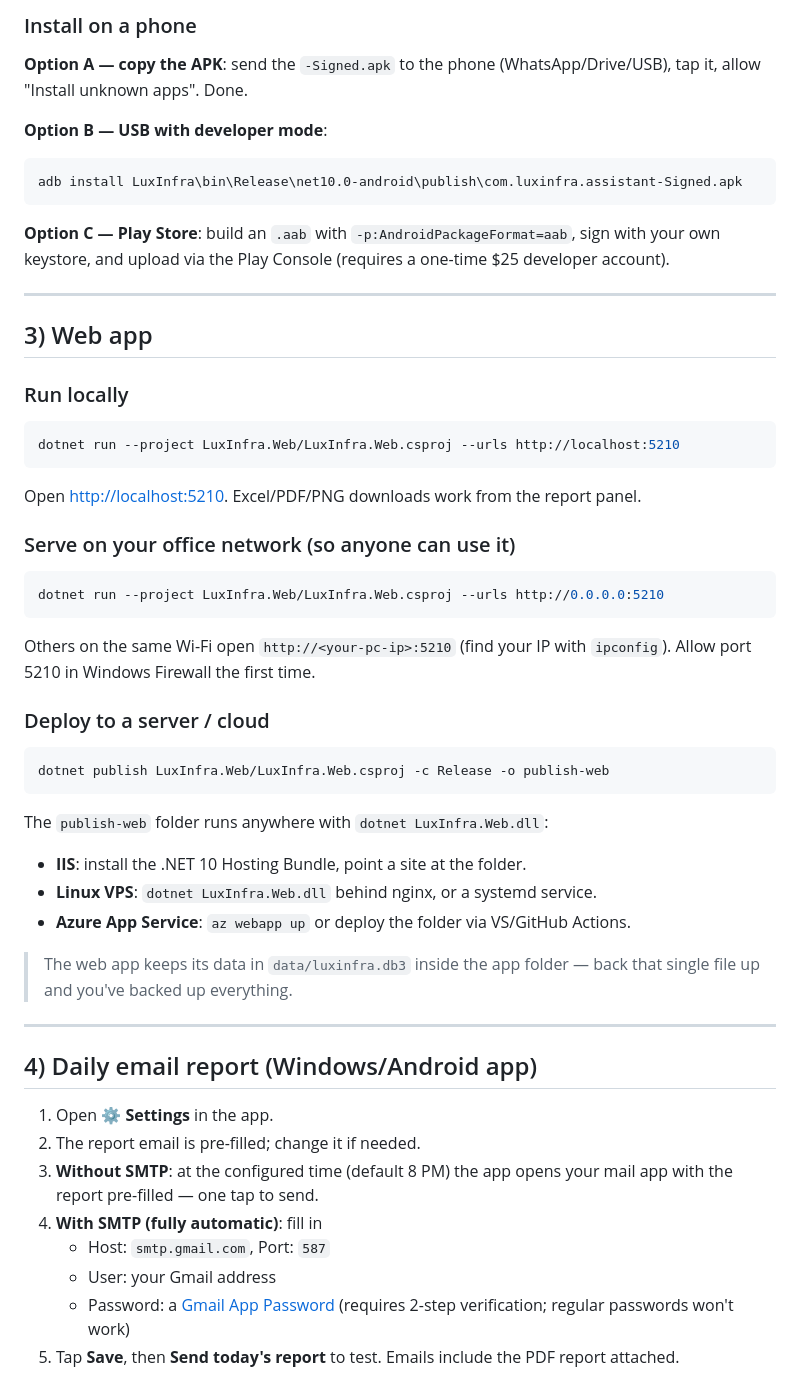
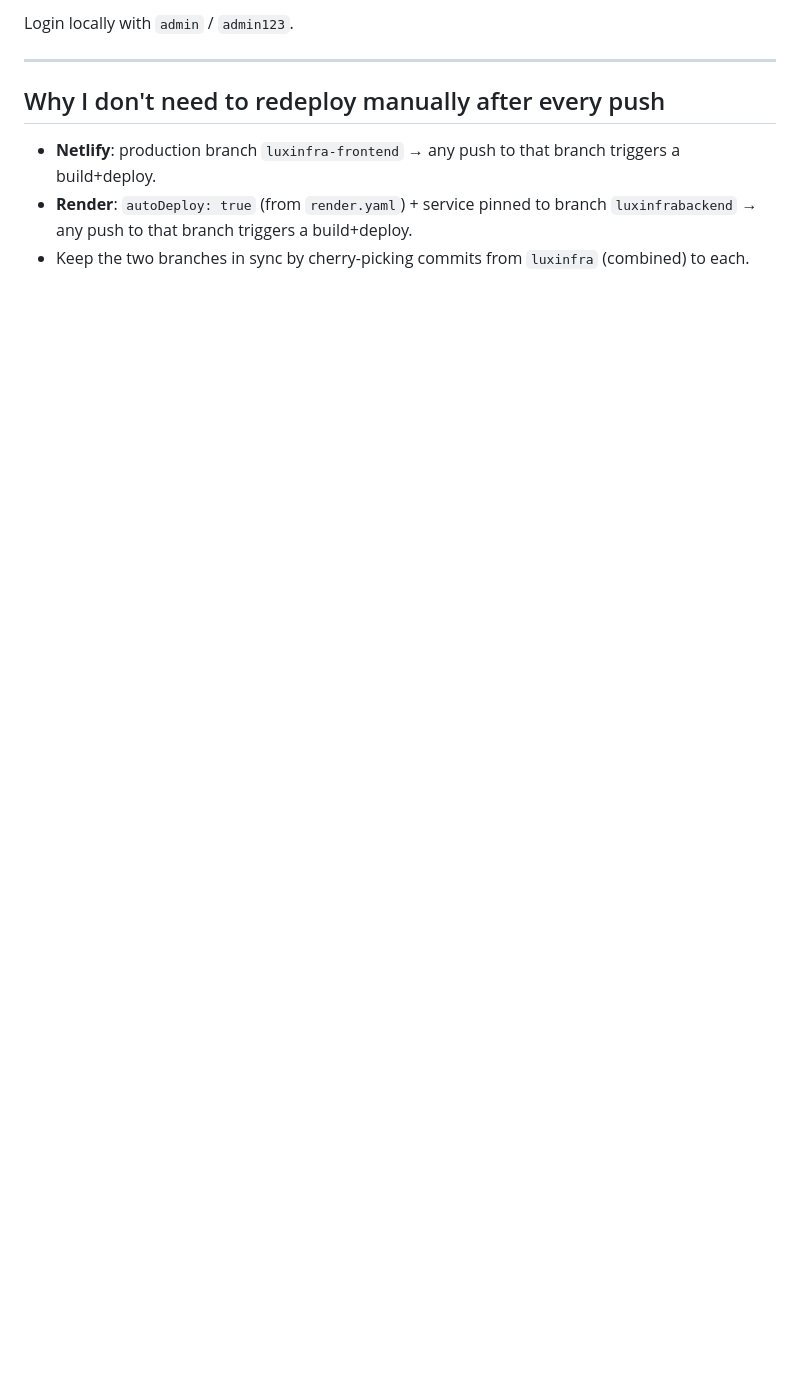
Before and after one commit to shiv10r/assistant1, a Markdown page: DEPLOYMENT.md, the part around one of its changes. Drawn GitHub-style; blank space fills up the shorter version.

````diff
--- a/DEPLOYMENT.md
+++ b/DEPLOYMENT.md
@@ -70,58 +62,13 @@ LuxInfra\bin\Release\net10.0-android\publish\com.luxinfra.assistant-Signed.apk
 ```
 
-### Install on a phone
-**Option A — copy the APK**: send the `-Signed.apk` to the phone (WhatsApp/Drive/USB),
-tap it, allow "Install unknown apps". Done.
-
-**Option B — USB with developer mode**:
-```powershell
-adb install LuxInfra\bin\Release\net10.0-android\publish\com.luxinfra.assistant-Signed.apk
-```
-
-**Option C — Play Store**: build an `.aab` with `-p:AndroidPackageFormat=aab`, sign with your
-own keystore, and upload via the Play Console (requires a one-time $25 developer account).
+Login locally with `admin` / `admin123`.
 
 ---
 
-## 3) Web app
+## Why I don't need to redeploy manually after every push
 
-### Run locally
-```powershell
-dotnet run --project LuxInfra.Web/LuxInfra.Web.csproj --urls http://localhost:5210
-```
-Open <http://localhost:5210>. Excel/PDF/PNG downloads work from the report panel.
+- **Netlify**: production branch `luxinfra-frontend` → any push to that branch triggers a build+deploy.
+- **Render**: `autoDeploy: true` (from `render.yaml`) + service pinned to branch `luxinfrabackend` →
+  any push to that branch triggers a build+deploy.
+- Keep the two branches in sync by cherry-picking commits from `luxinfra` (combined) to each.
 
-### Serve on your office network (so anyone can use it)
-```powershell
-dotnet run --project LuxInfra.Web/LuxInfra.Web.csproj --urls http://0.0.0.0:5210
-```
-Others on the same Wi-Fi open `http://<your-pc-ip>:5210`
-(find your IP with `ipconfig`). Allow port 5210 in Windows Firewall the first time.
-
-### Deploy to a server / cloud
-```powershell
-dotnet publish LuxInfra.Web/LuxInfra.Web.csproj -c Release -o publish-web
-```
-The `publish-web` folder runs anywhere with `dotnet LuxInfra.Web.dll`:
-- **IIS**: install the .NET 10 Hosting Bundle, point a site at the folder.
-- **Linux VPS**: `dotnet LuxInfra.Web.dll` behind nginx, or a systemd service.
-- **Azure App Service**: `az webapp up` or deploy the folder via VS/GitHub Actions.
-
-> The web app keeps its data in `data/luxinfra.db3` inside the app folder — back that
-> single file up and you've backed up everything.
-
----
-
-## 4) Daily email report (Windows/Android app)
-
-1. Open **⚙️ Settings** in the app.
-2. The report email is pre-filled; change it if needed.
-3. **Without SMTP**: at the configured time (default 8 PM) the app opens your mail app
-   with the report pre-filled — one tap to send.
-4. **With SMTP (fully automatic)**: fill in
-   - Host: `smtp.gmail.com`, Port: `587`
-   - User: your Gmail address
-   - Password: a [Gmail App Password](https://myaccount.google.com/apppasswords)
-     (requires 2-step verification; regular passwords won't work)
-5. Tap **Save**, then **Send today's report** to test. Emails include the PDF report attached.
-
````
Also changed, not shown: other parts of DEPLOYMENT.md (+54 -78 lines).
